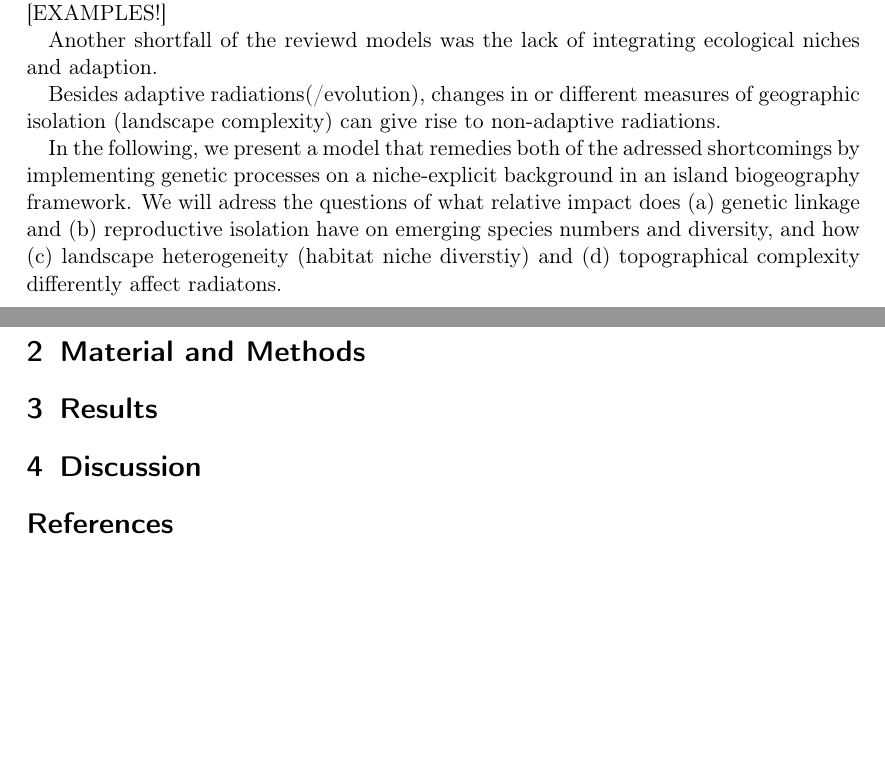
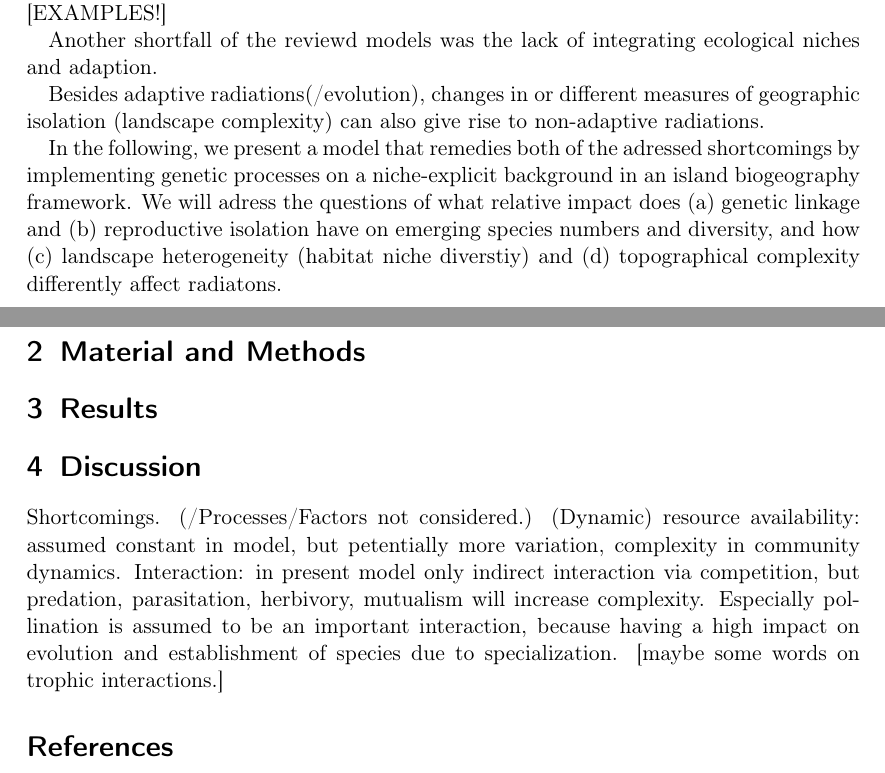
Before and after one commit to lleiding/gemm, a LaTeX paper (paper/draft.tex): two parts of pages 2 and 3 of 3, joined at a grey line, cut so that both start at the same text, the shorter picture padded with empty space. Compiled offline with pdfLaTeX.

Commit message:
lay out shortcomings in disc

```diff
--- a/paper/draft.tex
+++ b/paper/draft.tex
@@ -75,7 +75,7 @@ But nature is usually more complex than this and genetic mechanisms have importa
 
 Another shortfall of the reviewd models was the lack of integrating ecological niches and adaption.
 
-Besides adaptive radiations(/evolution), changes in or different measures of geographic isolation (landscape complexity) can give rise to non-adaptive radiations.
+Besides adaptive radiations(/evolution), changes in or different measures of geographic isolation (landscape complexity) can also give rise to non-adaptive radiations.
 
 In the following, we present a model that remedies both of the adressed shortcomings by implementing genetic processes on a niche-explicit background
 in an island biogeography framework.
@@ -91,7 +91,11 @@ and how (c) landscape heterogeneity (habitat niche diverstiy) and (d) topographi
 \section{Results}
 
 \section{Discussion}
-
+Shortcomings. (/Processes/Factors not considered.)
+(Dynamic) resource availability: assumed constant in model, but petentially more variation, complexity in community dynamics.
+Interaction: in present model only indirect interaction via competition, but predation, parasitation, herbivory, mutualism will increase complexity.
+Especially pollination is assumed to be an important interaction, because having a high impact on evolution and establishment of species due to specialization.
+[maybe some words on trophic interactions.]
 
 \printbibliography
 
```
